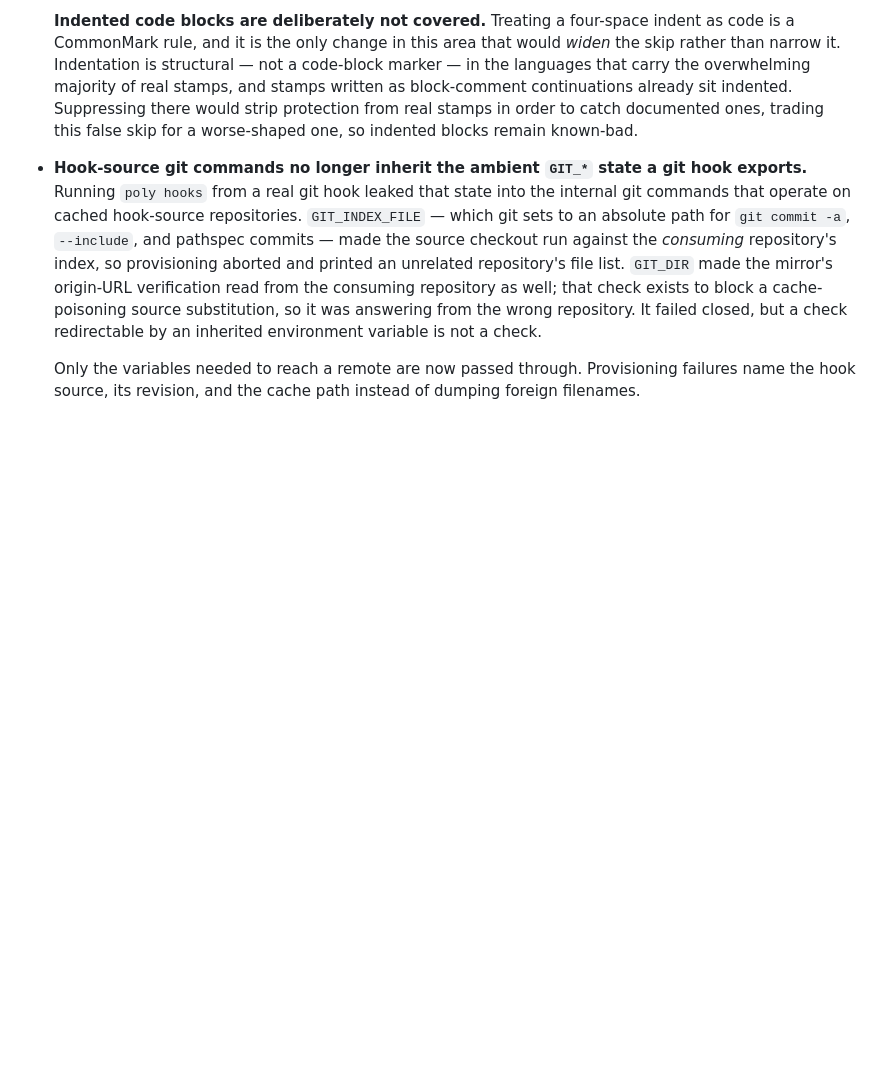
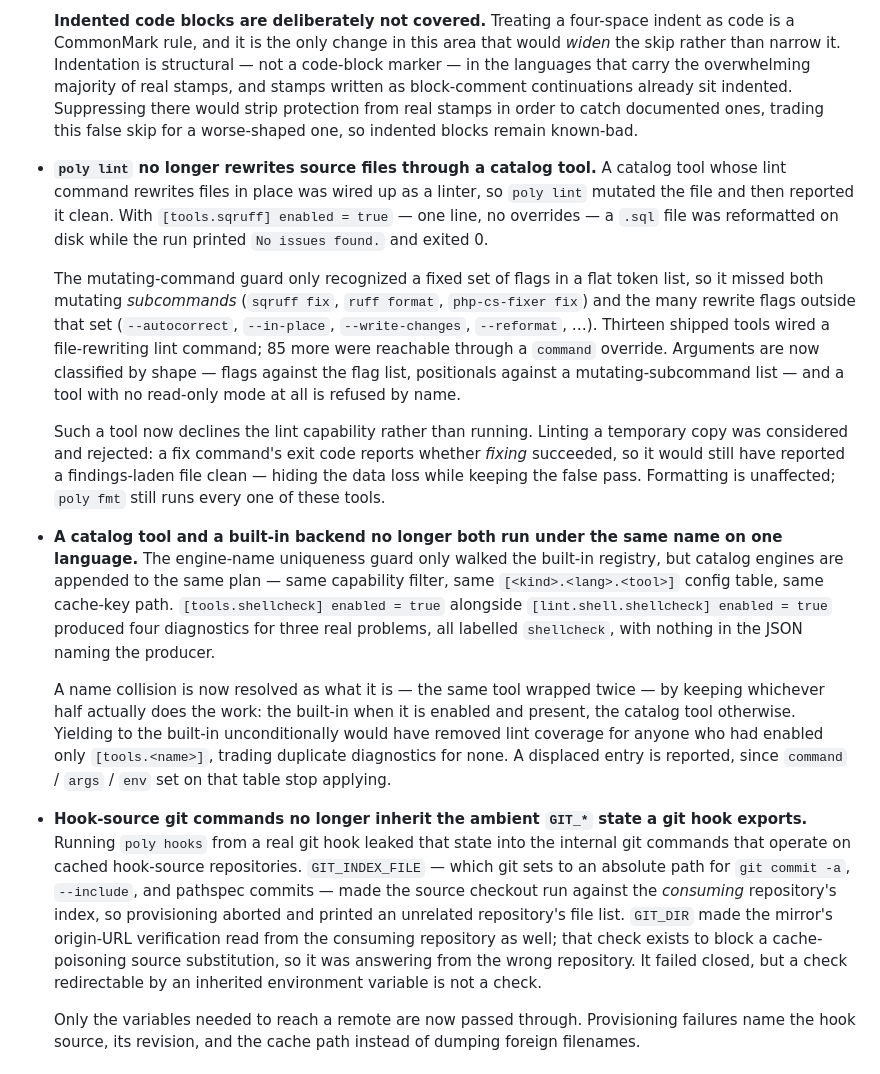
Before and after one commit to Goldziher/poly, a Markdown page: CHANGELOG.md, the part around the change. GitHub-like rendering; blank space fills up the shorter version.

Commit message:
docs(changelog): record the catalog lint-mutation and name-collision fixes

```diff
--- a/CHANGELOG.md
+++ b/CHANGELOG.md
@@ -72,6 +72,36 @@ binary drives lint, format, hooks, and commit checks from one `poly.toml`.
   overwhelming majority of real stamps, and stamps written as block-comment continuations already sit
   indented. Suppressing there would strip protection from real stamps in order to catch documented
   ones, trading this false skip for a worse-shaped one, so indented blocks remain known-bad.
+
+- **`poly lint` no longer rewrites source files through a catalog tool.** A catalog tool whose lint
+  command rewrites files in place was wired up as a linter, so `poly lint` mutated the file and then
+  reported it clean. With `[tools.sqruff] enabled = true` — one line, no overrides — a `.sql` file was
+  reformatted on disk while the run printed `No issues found.` and exited 0.
+
+  The mutating-command guard only recognized a fixed set of flags in a flat token list, so it missed
+  both mutating *subcommands* (`sqruff fix`, `ruff format`, `php-cs-fixer fix`) and the many rewrite
+  flags outside that set (`--autocorrect`, `--in-place`, `--write-changes`, `--reformat`, …). Thirteen
+  shipped tools wired a file-rewriting lint command; 85 more were reachable through a `command`
+  override. Arguments are now classified by shape — flags against the flag list, positionals against
+  a mutating-subcommand list — and a tool with no read-only mode at all is refused by name.
+
+  Such a tool now declines the lint capability rather than running. Linting a temporary copy was
+  considered and rejected: a fix command's exit code reports whether *fixing* succeeded, so it would
+  still have reported a findings-laden file clean — hiding the data loss while keeping the false
+  pass. Formatting is unaffected; `poly fmt` still runs every one of these tools.
+
+- **A catalog tool and a built-in backend no longer both run under the same name on one language.**
+  The engine-name uniqueness guard only walked the built-in registry, but catalog engines are
+  appended to the same plan — same capability filter, same `[<kind>.<lang>.<tool>]` config table, same
+  cache-key path. `[tools.shellcheck] enabled = true` alongside `[lint.shell.shellcheck] enabled =
+  true` produced four diagnostics for three real problems, all labelled `shellcheck`, with nothing in
+  the JSON naming the producer.
+
+  A name collision is now resolved as what it is — the same tool wrapped twice — by keeping whichever
+  half actually does the work: the built-in when it is enabled and present, the catalog tool
+  otherwise. Yielding to the built-in unconditionally would have removed lint coverage for anyone who
+  had enabled only `[tools.<name>]`, trading duplicate diagnostics for none. A displaced entry is
+  reported, since `command` / `args` / `env` set on that table stop applying.
 
 - **Hook-source git commands no longer inherit the ambient `GIT_*` state a git hook exports.**
   Running `poly hooks` from a real git hook leaked that state into the internal git commands that
```
